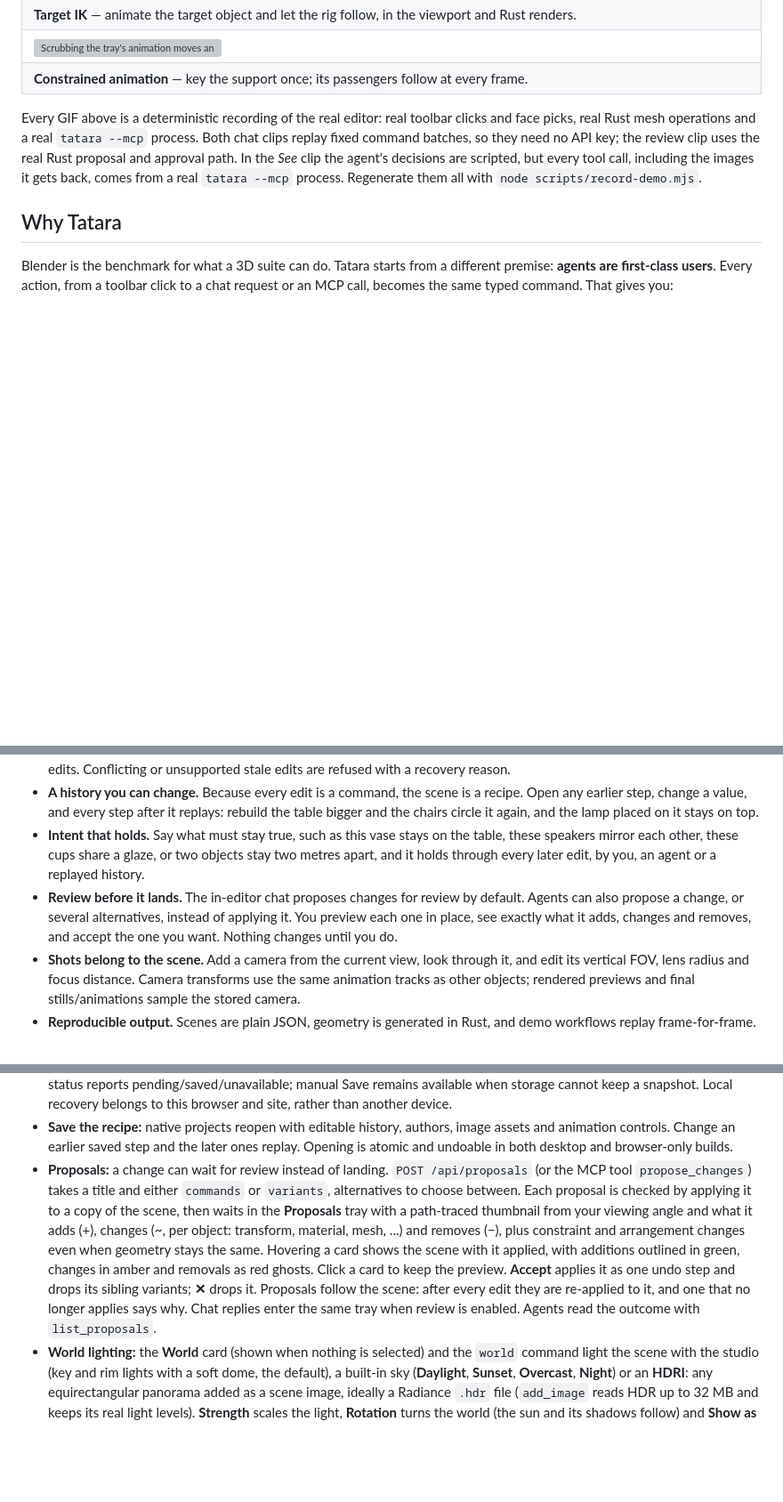
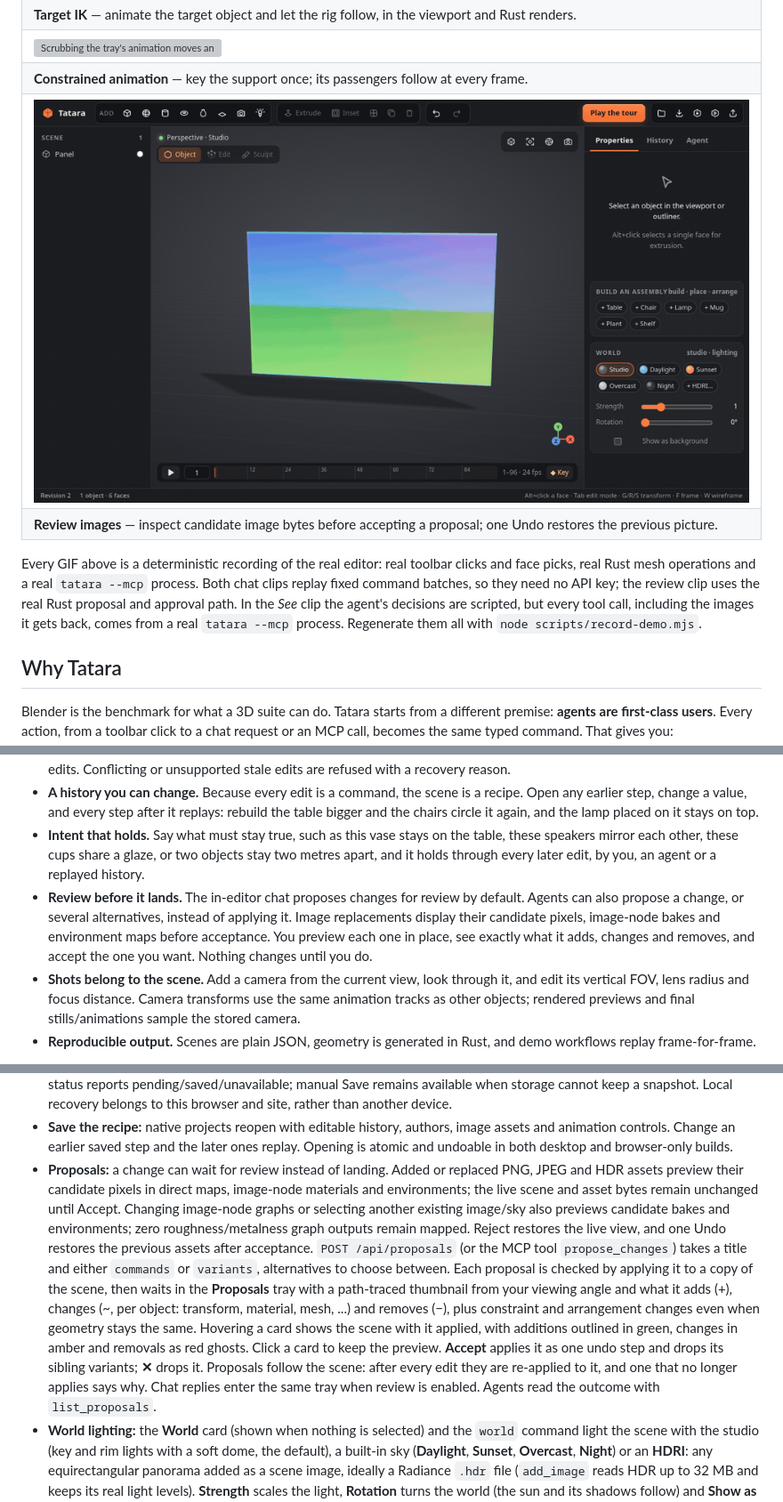
Before and after one commit to rsasaki0109/Tatara, a Markdown page: README.md, 3 parts joined by grey strips. Shown: that part at 89% size. Rendered like a GitHub page; pictures changed too: docs/media/proposalAssets.gif (added); blank space fills up the shorter version; grey boxes are pictures that could not be loaded.

Commit message:
Prepare immutable asset-aware proposal preview jobs

```diff
--- a/README.md
+++ b/README.md
@@ -230,6 +230,8 @@ Create in your browser. Give your agent the same tools. Keep every edit inspecta
     <td colspan="2"><img src="docs/media/constrainedAnimation.gif" alt="Scrubbing the tray's animation moves an unkeyed cup with it; backwards seeking restores the same constraint-solved pose without editing keys or history."></td>
   </tr>
   <tr><td colspan="2"><b>Constrained animation</b> — key the support once; its passengers follow at every frame.</td></tr>
+  <tr><td colspan="2"><img src="docs/media/proposalAssets.gif" alt="An agent offers ocean and dusk image variants; each previews its own pixels on a panel, accepting ocean drops the sibling, Undo restores the original artwork and Redo returns to ocean"></td></tr>
+  <tr><td colspan="2"><b>Review images</b> — inspect candidate image bytes before accepting a proposal; one Undo restores the previous picture.</td></tr>
 </table>
 
 Every GIF above is a deterministic recording of the real editor: real toolbar clicks and face picks, real Rust mesh operations and a real `tatara --mcp` process. Both chat clips replay fixed command batches, so they need no API key; the review clip uses the real Rust proposal and approval path. In the *See* clip the agent's decisions are scripted, but every tool call, including the images it gets back, comes from a real `tatara --mcp` process. Regenerate them all with `node scripts/record-demo.mjs`.
@@ -243,7 +245,7 @@ Blender is the benchmark for what a 3D suite can do. Tatara starts from a differ
 - **A shared, live scene.** Multiple tabs and MCP agents edit the same local session. See each participant’s cursor, selection, camera and advisory editing locks, with command authors in the history. The UI requests safe rebase for independent existing-object edits, independent static properties on one object and creation-only batches, and history marks combined edits. Conflicting or unsupported stale edits are refused with a recovery reason.
 - **A history you can change.** Because every edit is a command, the scene is a recipe. Open any earlier step, change a value, and every step after it replays: rebuild the table bigger and the chairs circle it again, and the lamp placed on it stays on top.
 - **Intent that holds.** Say what must stay true, such as this vase stays on the table, these speakers mirror each other, these cups share a glaze, or two objects stay two metres apart, and it holds through every later edit, by you, an agent or a replayed history.
-- **Review before it lands.** The in-editor chat proposes changes for review by default. Agents can also propose a change, or several alternatives, instead of applying it. You preview each one in place, see exactly what it adds, changes and removes, and accept the one you want. Nothing changes until you do.
+- **Review before it lands.** The in-editor chat proposes changes for review by default. Agents can also propose a change, or several alternatives, instead of applying it. Image replacements display their candidate pixels, image-node bakes and environment maps before acceptance. You preview each one in place, see exactly what it adds, changes and removes, and accept the one you want. Nothing changes until you do.
 - **Shots belong to the scene.** Add a camera from the current view, look through it, and edit its vertical FOV, lens radius and focus distance. Camera transforms use the same animation tracks as other objects; rendered previews and final stills/animations sample the stored camera.
 - **Reproducible output.** Scenes are plain JSON, geometry is generated in Rust, and demo workflows replay frame-for-frame.
 
@@ -288,7 +290,7 @@ The Rust process owns the scene. Set `TATARA_PROJECT=/path/to/workspace.db` to s
 - **Parametric history:** every batch that changes the scene is kept as a step with its source (UI, agent, chat, proposal, import), up to the last 400. Older ones fold into the starting scene, and opening a file starts a new history. The **History** tab lists the steps. Open one to edit its values: numbers (drag a label to scrub), colours, text, vectors and nested settings, plus **+** buttons for values the step didn't set, read from the command schema. The scene replays live as you edit, with what changes outlined, and **Apply** commits it as one undo step. Every later step replays on top, so relations hold: things `place`d on a table follow it, and an `arrange` circles the new size. A revision that would break a later step is refused and names the step. Steps containing images are editable too: keep the original bytes while changing other values, or use **Replace image** to preview a new PNG, JPEG or HDR asset before Apply. Direct material maps, image-node bakes and environment lighting use the preview snapshot. Agents use the same thing: `get_history` reads the steps and `revise_step` changes one.
 - **Browser recovery:** the browser-only build saves local project snapshots after edits settle. On reopening, choose a prior session and **Restore**, **Discard** or **Close**. Restore validates the same project recipe and is one Undo; it does not change the scene until clicked. Up to five document sessions are kept, and independent tabs write separate records. The recovery status reports pending/saved/unavailable; manual Save remains available when storage cannot keep a snapshot. Local recovery belongs to this browser and site, rather than another device.
 - **Save the recipe:** native projects reopen with editable history, authors, image assets and animation controls. Change an earlier saved step and the later ones replay. Opening is atomic and undoable in both desktop and browser-only builds.
-- **Proposals:** a change can wait for review instead of landing. `POST /api/proposals` (or the MCP tool `propose_changes`) takes a title and either `commands` or `variants`, alternatives to choose between. Each proposal is checked by applying it to a copy of the scene, then waits in the **Proposals** tray with a path-traced thumbnail from your viewing angle and what it adds (+), changes (~, per object: transform, material, mesh, ...) and removes (−), plus constraint and arrangement changes even when geometry stays the same. Hovering a card shows the scene with it applied, with additions outlined in green, changes in amber and removals as red ghosts. Click a card to keep the preview. **Accept** applies it as one undo step and drops its sibling variants; **✕** drops it. Proposals follow the scene: after every edit they are re-applied to it, and one that no longer applies says why. Chat replies enter the same tray when review is enabled. Agents read the outcome with `list_proposals`.
+- **Proposals:** a change can wait for review instead of landing. Added or replaced PNG, JPEG and HDR assets preview their candidate pixels in direct maps, image-node materials and environments; the live scene and asset bytes remain unchanged until Accept. Changing image-node graphs or selecting another existing image/sky also previews candidate bakes and environments; zero roughness/metalness graph outputs remain mapped. Reject restores the live view, and one Undo restores the previous assets after acceptance. `POST /api/proposals` (or the MCP tool `propose_changes`) takes a title and either `commands` or `variants`, alternatives to choose between. Each proposal is checked by applying it to a copy of the scene, then waits in the **Proposals** tray with a path-traced thumbnail from your viewing angle and what it adds (+), changes (~, per object: transform, material, mesh, ...) and removes (−), plus constraint and arrangement changes even when geometry stays the same. Hovering a card shows the scene with it applied, with additions outlined in green, changes in amber and removals as red ghosts. Click a card to keep the preview. **Accept** applies it as one undo step and drops its sibling variants; **✕** drops it. Proposals follow the scene: after every edit they are re-applied to it, and one that no longer applies says why. Chat replies enter the same tray when review is enabled. Agents read the outcome with `list_proposals`.
 - **World lighting:** the **World** card (shown when nothing is selected) and the `world` command light the scene with the studio (key and rim lights with a soft dome, the default), a built-in sky (**Daylight**, **Sunset**, **Overcast**, **Night**) or an **HDRI**: any equirectangular panorama added as a scene image, ideally a Radiance `.hdr` file (`add_image` reads HDR up to 32 MB and keeps its real light levels). **Strength** scales the light, **Rotation** turns the world (the sun and its shadows follow) and **Show as background** puts it behind the scene instead of the studio backdrop. The path tracer samples the environment by brightness and weighs it against each surface's own sampling (multiple importance sampling), so small bright suns and broad skies both clear up quickly. The viewport lights with the same map (prefiltered for roughness) and takes a clear sun out of it as a shadow-casting light, so shadows point the same way in both.
 - **Final renders:** the **Render** panel (**F12**, or the camera button) path traces the current view at 1280×720, 1920×1080, 1080×1080 or 960×540 with 32 to 512 samples, refining pass by pass. **Depth of field** uses a thin lens focused on the selected object, with a Blur slider for the aperture. Save the result as a PNG over the studio backdrop or with a transparent background, or render the timeline as an animated PNG. Agents render files with `render_image`: any view or camera, size, samples, aperture and focus, one frame or a frame range as an APNG.
 - **Node materials:** pattern `nodes` takes a node graph that computes colour, roughness, metalness and height: noise, Voronoi cells, the patterns, gradients and images, mixed with maths and colour ramps. The node editor (the **Nodes** chip on the Material card) wires them with drag and drop and ships Rusty metal, Stone wall and Terrazzo presets; agents send the same graph as JSON. Every source repeats a whole number of times across a tile, so the graph is baked into seamless tiles in Rust and used everywhere: the viewport (colour, normal and roughness/metalness maps, blended triplanar), agent renders and glTF (`baseColorTexture`, `normalTexture` and `metallicRoughnessTexture`).
```
Also changed, not shown: other parts of README.md (+5 -5 lines), 9 other files.
